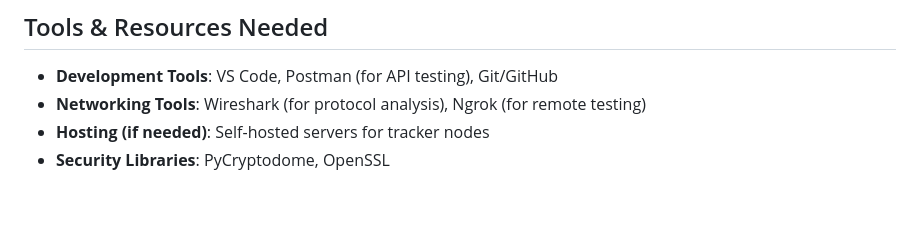
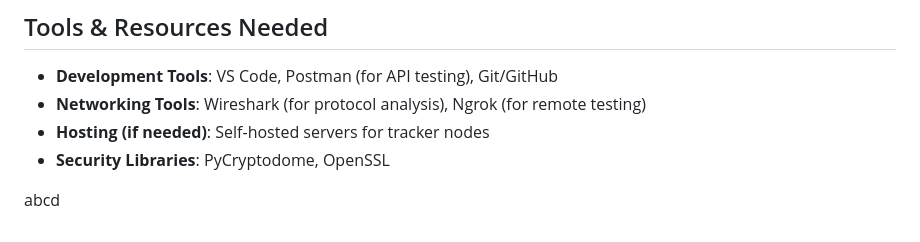
Before and after one commit to RoboknightRider/PP-Hub_Valorant, a Markdown page: README.md, the part around the change. GitHub-like rendering; blank space fills up the shorter version.

```diff
--- a/README.md
+++ b/README.md
@@ -66,3 +66,6 @@ We will follow **Agile** methodology, allowing for iterative development with fr
 - **Networking Tools**: Wireshark (for protocol analysis), Ngrok (for remote testing)
 - **Hosting (if needed)**: Self-hosted servers for tracker nodes
 - **Security Libraries**: PyCryptodome, OpenSSL
+
+
+abcd
```
